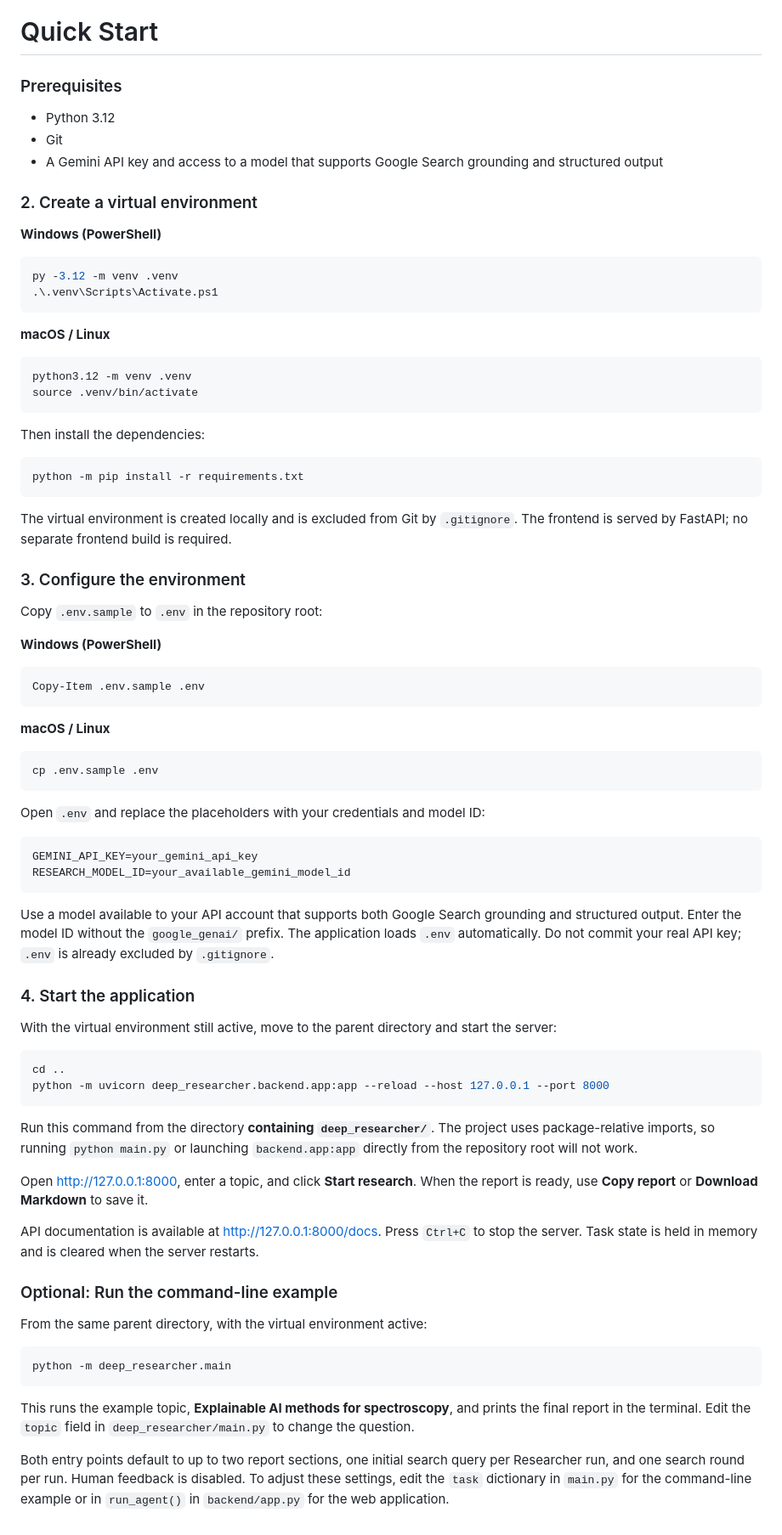
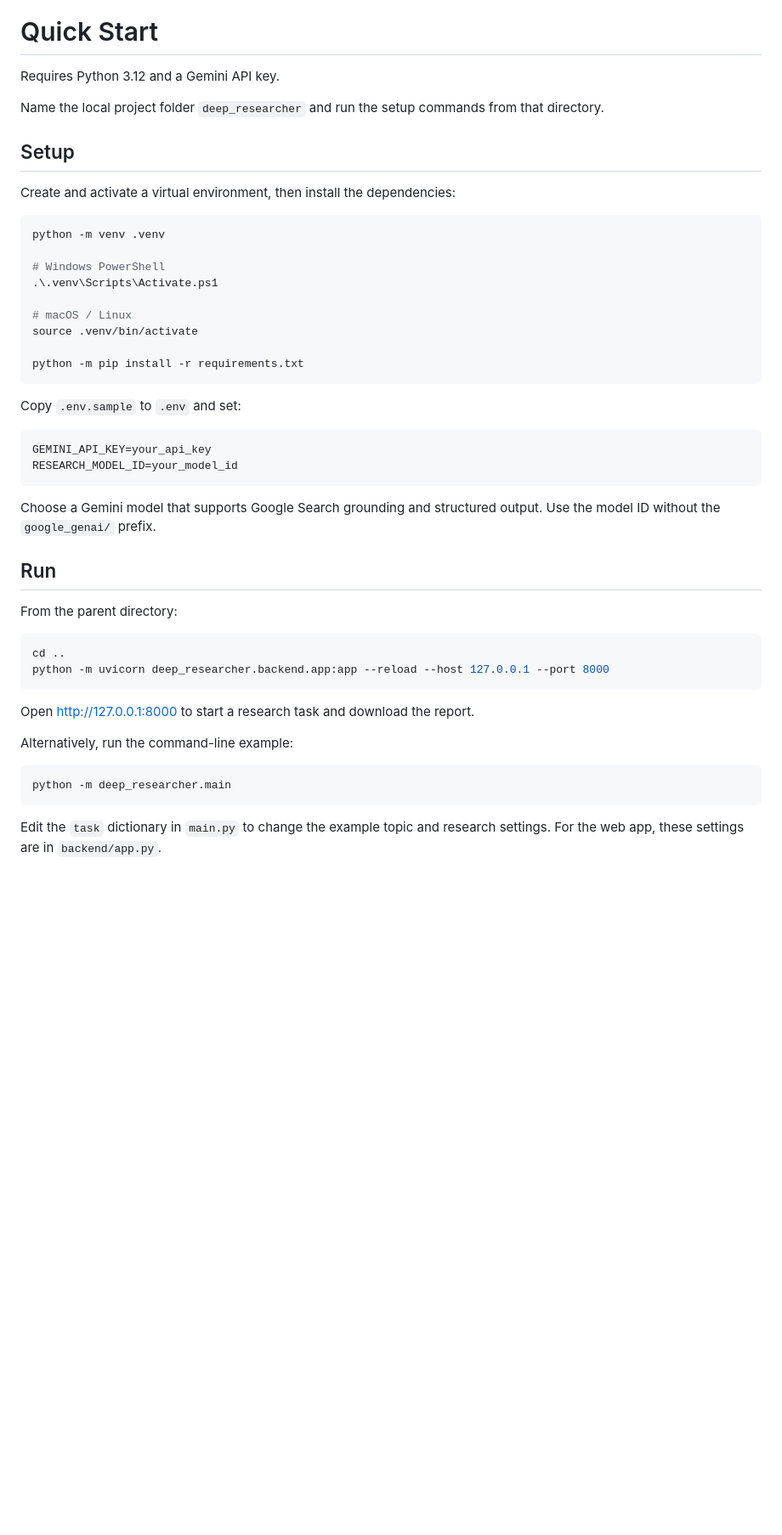
Before and after one commit to KevinZQT/deep-researcher, a Markdown page: README.md, the part around the change. Shown at 85% size. GitHub-like rendering; blank space fills up the shorter version.

````diff
--- a/README.md
+++ b/README.md
@@ -89,84 +89,50 @@ flowchart TD
 
 # Quick Start
 
-### Prerequisites
+Requires Python 3.12 and a Gemini API key.
 
-- Python 3.12
-- Git
-- A Gemini API key and access to a model that supports Google Search grounding and structured output
+Name the local project folder `deep_researcher` and run the setup commands from that directory.
 
-### 2. Create a virtual environment
+## Setup
 
-**Windows (PowerShell)**
-
-```powershell
-py -3.12 -m venv .venv
-.\.venv\Scripts\Activate.ps1
-```
-
-**macOS / Linux**
+Create and activate a virtual environment, then install the dependencies:
 
 ```bash
-python3.12 -m venv .venv
+python -m venv .venv
+
+# Windows PowerShell
+.\.venv\Scripts\Activate.ps1
+
+# macOS / Linux
 source .venv/bin/activate
-```
 
-Then install the dependencies:
-
-```bash
 python -m pip install -r requirements.txt
 ```
 
-The virtual environment is created locally and is excluded from Git by `.gitignore`. The frontend is served by FastAPI; no separate frontend build is required.
+Copy `.env.sample` to `.env` and set:
 
-### 3. Configure the environment
-
-Copy `.env.sample` to `.env` in the repository root:
-
-**Windows (PowerShell)**
-
-```powershell
-Copy-Item .env.sample .env
+```dotenv
+GEMINI_API_KEY=your_api_key
+RESEARCH_MODEL_ID=your_model_id
 ```
 
-**macOS / Linux**
+Choose a Gemini model that supports Google Search grounding and structured output. Use the model ID without the `google_genai/` prefix.
 
-```bash
-cp .env.sample .env
-```
+## Run
 
-Open `.env` and replace the placeholders with your credentials and model ID:
-
-```dotenv
-GEMINI_API_KEY=your_gemini_api_key
-RESEARCH_MODEL_ID=your_available_gemini_model_id
-```
-
-Use a model available to your API account that supports both Google Search grounding and structured output. Enter the model ID without the `google_genai/` prefix. The application loads `.env` automatically. Do not commit your real API key; `.env` is already excluded by `.gitignore`.
-
-### 4. Start the application
-
-With the virtual environment still active, move to the parent directory and start the server:
+From the parent directory:
 
 ```bash
 cd ..
 python -m uvicorn deep_researcher.backend.app:app --reload --host 127.0.0.1 --port 8000
 ```
 
-Run this command from the directory **containing `deep_researcher/`**. The project uses package-relative imports, so running `python main.py` or launching `backend.app:app` directly from the repository root will not work.
+Open http://127.0.0.1:8000 to start a research task and download the report.
 
-Open [http://127.0.0.1:8000](http://127.0.0.1:8000), enter a topic, and click **Start research**. When the report is ready, use **Copy report** or **Download Markdown** to save it.
-
-API documentation is available at [http://127.0.0.1:8000/docs](http://127.0.0.1:8000/docs). Press `Ctrl+C` to stop the server. Task state is held in memory and is cleared when the server restarts.
-
-### Optional: Run the command-line example
-
-From the same parent directory, with the virtual environment active:
+Alternatively, run the command-line example:
 
 ```bash
 python -m deep_researcher.main
 ```
 
-This runs the example topic, **Explainable AI methods for spectroscopy**, and prints the final report in the terminal. Edit the `topic` field in `deep_researcher/main.py` to change the question.
-
-Both entry points default to up to two report sections, one initial search query per Researcher run, and one search round per run. Human feedback is disabled. To adjust these settings, edit the `task` dictionary in `main.py` for the command-line example or in `run_agent()` in `backend/app.py` for the web application.
+Edit the `task` dictionary in `main.py` to change the example topic and research settings. For the web app, these settings are in `backend/app.py`.
````
